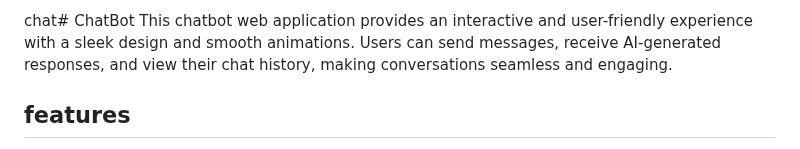
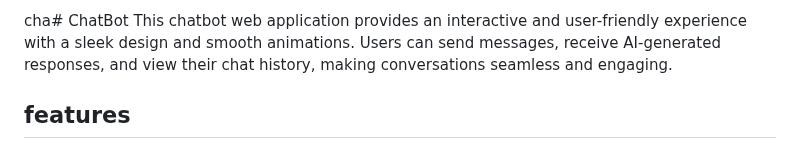
Before and after one commit to Anjum799/ChatBot, a Markdown page: README.md, the part around the change. Rendered like a GitHub page.

```diff
--- a/README.md
+++ b/README.md
@@ -1,4 +1,4 @@
-chat# ChatBot
+cha# ChatBot
  This chatbot web application provides an interactive and user-friendly experience with a
  sleek design and smooth animations. Users can send messages, receive AI-generated
  responses, and view their chat history, making conversations seamless and engaging.
```
